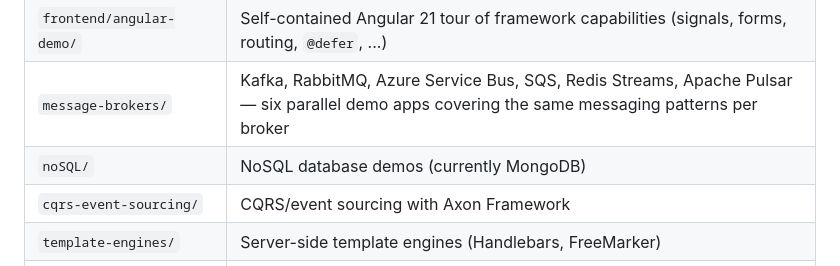
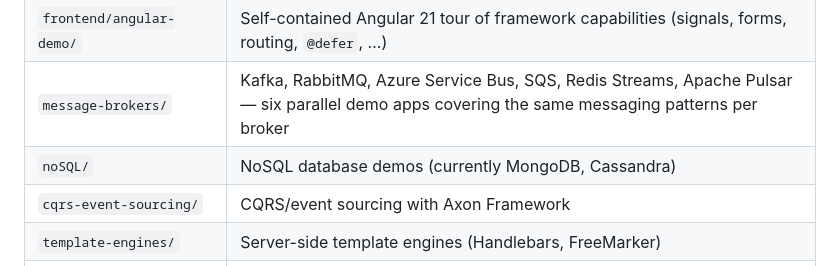
Before and after one commit to igolovan81/techmix, a Markdown page: README.md, the part around the change. Drawn GitHub-style.

```diff
--- a/README.md
+++ b/README.md
@@ -13,7 +13,7 @@ For AI-assistant build/run commands and detailed architecture notes, see [CLAUDE
 | `frontend/angular/` | Angular 20 app with SSR, backed by `backend/rest-api` |
 | `frontend/angular-demo/` | Self-contained Angular 21 tour of framework capabilities (signals, forms, routing, `@defer`, ...) |
 | `message-brokers/` | Kafka, RabbitMQ, Azure Service Bus, SQS, Redis Streams, Apache Pulsar — six parallel demo apps covering the same messaging patterns per broker |
-| `noSQL/` | NoSQL database demos (currently MongoDB) |
+| `noSQL/` | NoSQL database demos (currently MongoDB, Cassandra) |
 | `cqrs-event-sourcing/` | CQRS/event sourcing with Axon Framework |
 | `template-engines/` | Server-side template engines (Handlebars, FreeMarker) |
 | `distributed-transactions/` | Saga pattern (choreography and orchestration) |
```
Also changed, not shown: CLAUDE.md (+1 -1 lines), noSQL/cassandra/README.md (added, +236 -0 lines).
